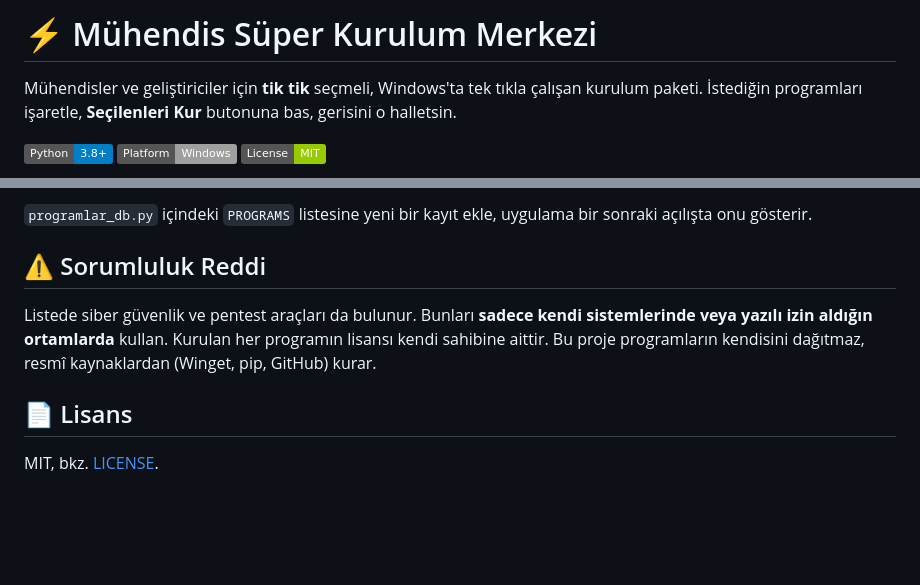
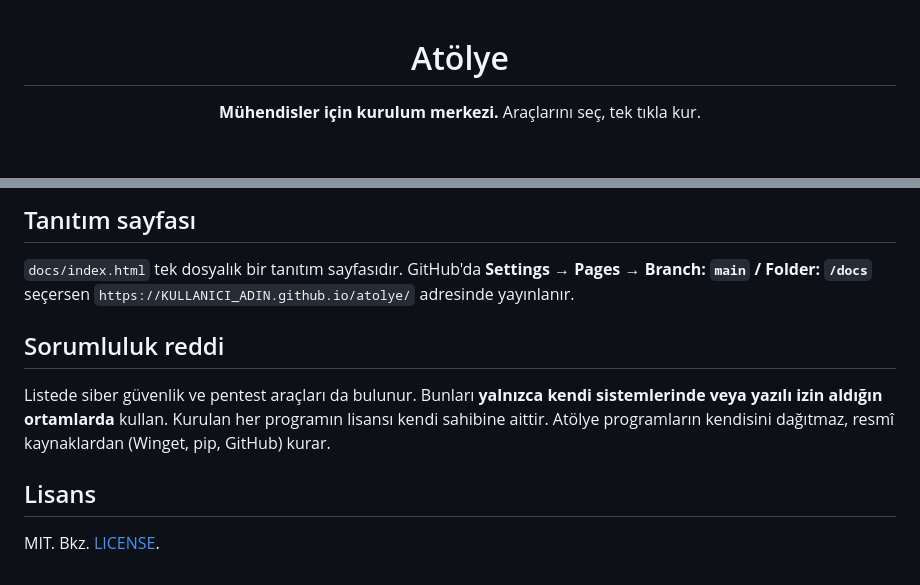
Before and after one commit to MustafaCanDere/Auto-Setup, a Markdown page: README.md, 2 parts joined by grey strips. Rendered like a GitHub page; badges without logos; blank space fills up the shorter version.

```diff
--- a/README.md
+++ b/README.md
@@ -1,6 +1,6 @@
-# ⚡ Mühendis Süper Kurulum Merkezi
+<div align="center">
 
-Mühendisler ve geliştiriciler için **tik tik** seçmeli, Windows'ta tek tıkla çalışan kurulum paketi. İstediğin programları işaretle, **Seçilenleri Kur** butonuna bas, gerisini o halletsin.
+# Atölye
 
-![Python](https://img.shields.io/badge/Python-3.8%2B-blue) ![Platform](https://img.shields.io/badge/Platform-Windows-lightgrey) ![License](https://img.shields.io/badge/License-MIT-green)
+**Mühendisler için kurulum merkezi.** Araçlarını seç, tek tıkla kur.
 
@@ -48,10 +63,12 @@ Mühendisler ve geliştiriciler için **tik tik** seçmeli, Windows'ta tek tıkl
 
-`programlar_db.py` içindeki `PROGRAMS` listesine yeni bir kayıt ekle, uygulama bir sonraki açılışta onu gösterir.
+## Tanıtım sayfası
 
-## ⚠️ Sorumluluk Reddi
+`docs/index.html` tek dosyalık bir tanıtım sayfasıdır. GitHub'da **Settings → Pages → Branch: `main` / Folder: `/docs`** seçersen `https://KULLANICI_ADIN.github.io/atolye/` adresinde yayınlanır.
 
-Listede siber güvenlik ve pentest araçları da bulunur. Bunları **sadece kendi sistemlerinde veya yazılı izin aldığın ortamlarda** kullan. Kurulan her programın lisansı kendi sahibine aittir. Bu proje programların kendisini dağıtmaz, resmî kaynaklardan (Winget, pip, GitHub) kurar.
+## Sorumluluk reddi
 
-## 📄 Lisans
+Listede siber güvenlik ve pentest araçları da bulunur. Bunları **yalnızca kendi sistemlerinde veya yazılı izin aldığın ortamlarda** kullan. Kurulan her programın lisansı kendi sahibine aittir. Atölye programların kendisini dağıtmaz, resmî kaynaklardan (Winget, pip, GitHub) kurar.
 
-MIT, bkz. [LICENSE](LICENSE).
+## Lisans
+
+MIT. Bkz. [LICENSE](LICENSE).
```
Also changed, not shown: other parts of README.md (+39 -24 lines), .github/ISSUE_TEMPLATE/hata_bildirimi.md (added, +21 -0 lines), .github/ISSUE_TEMPLATE/program_istegi.md (added, +16 -0 lines), .github/PULL_REQUEST_TEMPLATE.md (added, +6 -0 lines), CHANGELOG.md (added, +15 -0 lines), CONTRIBUTING.md (added, +38 -0 lines), docs/screenshot.png, 8 other files.
